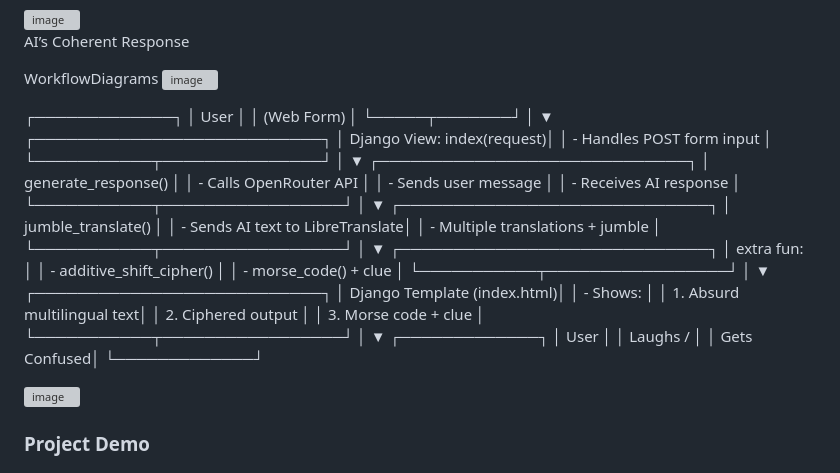
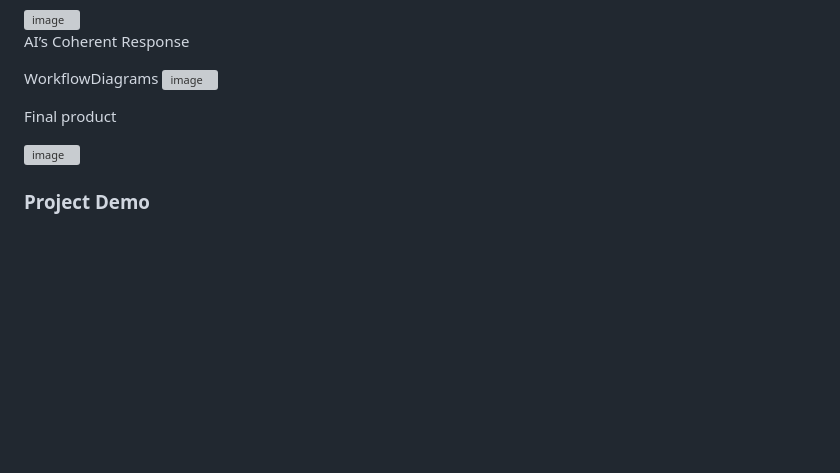
Before and after one commit to kailas-m/The-Un-Linguist, a Markdown page: README.md, the part around one of its changes. GitHub-like rendering; blank space fills up the shorter version; grey boxes are pictures that could not be loaded.

```diff
--- a/README.md
+++ b/README.md
@@ -100,56 +100,9 @@ Clue to solve the morse code
 WorkflowDiagrams
 <img width="1227" height="547" alt="image" src="https://github.com/user-attachments/assets/a4c53758-342e-4084-9883-8f77a2889fda" />
 
-┌─────────────┐
-│   User      │
-│ (Web Form)  │
-└─────┬───────┘
-      │
-      ▼
-┌───────────────────────────┐
-│ Django View: index(request)│
-│ - Handles POST form input  │
-└───────────┬───────────────┘
-            │
-            ▼
-┌─────────────────────────────┐
-│ generate_response()         │
-│ - Calls OpenRouter API       │
-│ - Sends user message         │
-│ - Receives AI response       │
-└───────────┬─────────────────┘
-            │
-            ▼
-┌─────────────────────────────┐
-│ jumble_translate()          │
-│ - Sends AI text to LibreTranslate│
-│ - Multiple translations + jumble │
-└───────────┬─────────────────┘
-            │
-            ▼
-┌─────────────────────────────┐
-│ extra fun:                  │
-│ - additive_shift_cipher()    │
-│ - morse_code() + clue        │
-└───────────┬─────────────────┘
-            │
-            ▼
-┌───────────────────────────┐
-│ Django Template (index.html)│
-│ - Shows:                    │
-│   1. Absurd multilingual text│
-│   2. Ciphered output         │
-│   3. Morse code + clue       │
-└───────────┬─────────────────┘
-            │
-            ▼
-┌─────────────┐
-│   User      │
-│ Laughs /    │
-│ Gets Confused│
-└─────────────┘
 
 
+Final product
 
 <img width="796" height="888" alt="image" src="https://github.com/user-attachments/assets/05ea6f51-30c0-4340-a83d-806c25a6fde2" />
 
```
Also changed, not shown: other parts of README.md (+2 -0 lines).
